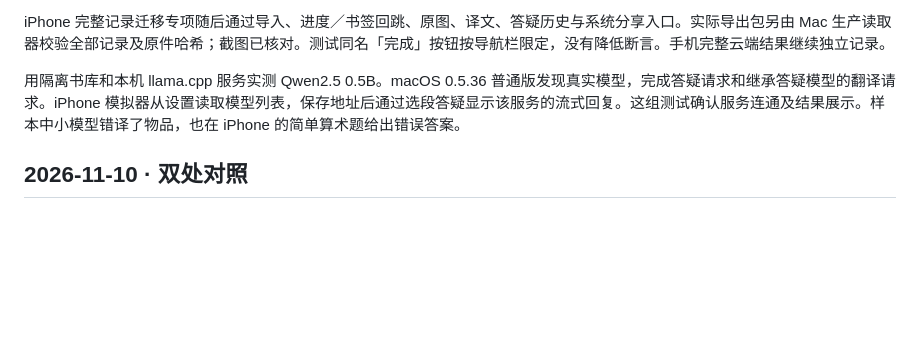
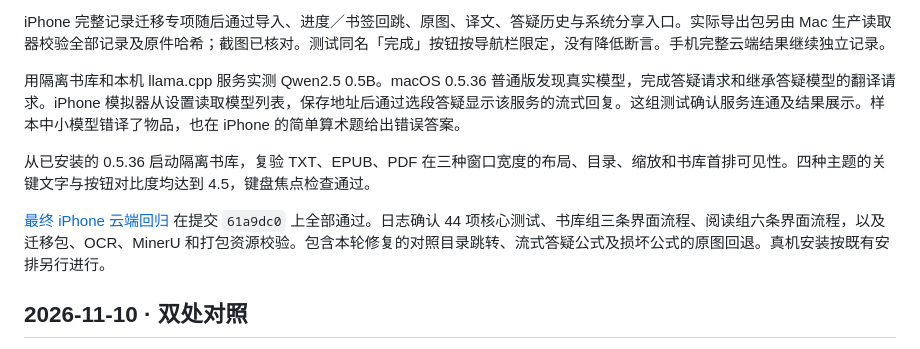
Before and after one commit to ruxin123/page-between, a Markdown page: QA.md, the part around the change. Drawn GitHub-style; blank space fills up the shorter version.

```diff
--- a/QA.md
+++ b/QA.md
@@ -9,6 +9,10 @@
 iPhone 完整记录迁移专项随后通过导入、进度／书签回跳、原图、译文、答疑历史与系统分享入口。实际导出包另由 Mac 生产读取器校验全部记录及原件哈希；截图已核对。测试同名「完成」按钮按导航栏限定，没有降低断言。手机完整云端结果继续独立记录。
 
 用隔离书库和本机 llama.cpp 服务实测 Qwen2.5 0.5B。macOS 0.5.36 普通版发现真实模型，完成答疑请求和继承答疑模型的翻译请求。iPhone 模拟器从设置读取模型列表，保存地址后通过选段答疑显示该服务的流式回复。这组测试确认服务连通及结果展示。样本中小模型错译了物品，也在 iPhone 的简单算术题给出错误答案。
+
+从已安装的 0.5.36 启动隔离书库，复验 TXT、EPUB、PDF 在三种窗口宽度的布局、目录、缩放和书库首排可见性。四种主题的关键文字与按钮对比度均达到 4.5，键盘焦点检查通过。
+
+[最终 iPhone 云端回归](https://github.com/ruxin123/page-between/actions/runs/43000681088) 在提交 `61a9dc0` 上全部通过。日志确认 44 项核心测试、书库组三条界面流程、阅读组六条界面流程，以及迁移包、OCR、MinerU 和打包资源校验。包含本轮修复的对照目录跳转、流式答疑公式及损坏公式的原图回退。真机安装按既有安排另行进行。
 
 ## 2026-11-10 · 双处对照
 
```
Also changed, not shown: docs/REPORT_FOLLOWUP.md (+2 -2 lines), docs/REVIEW_DIALOGUE.md (+2 -0 lines).
